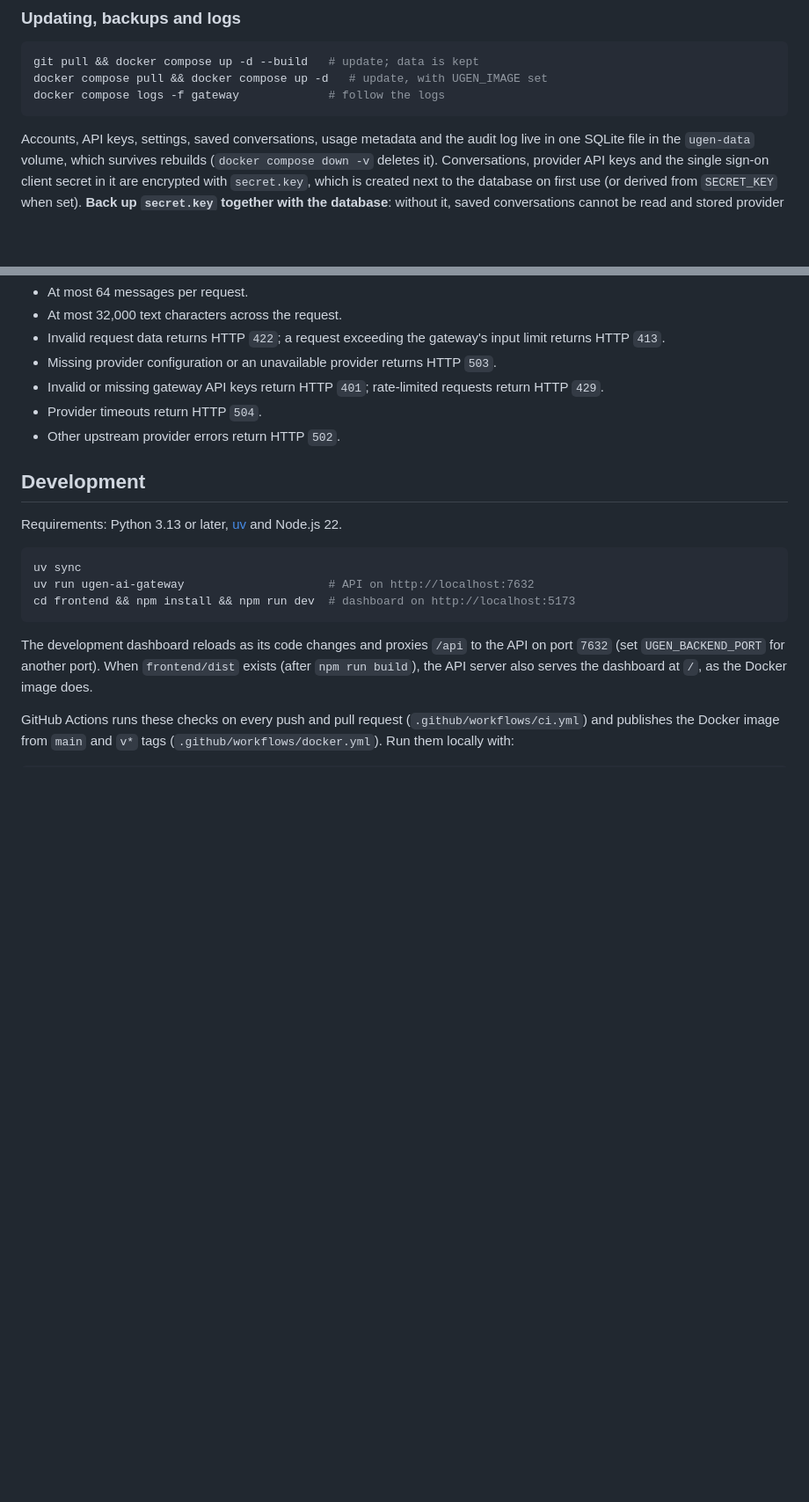
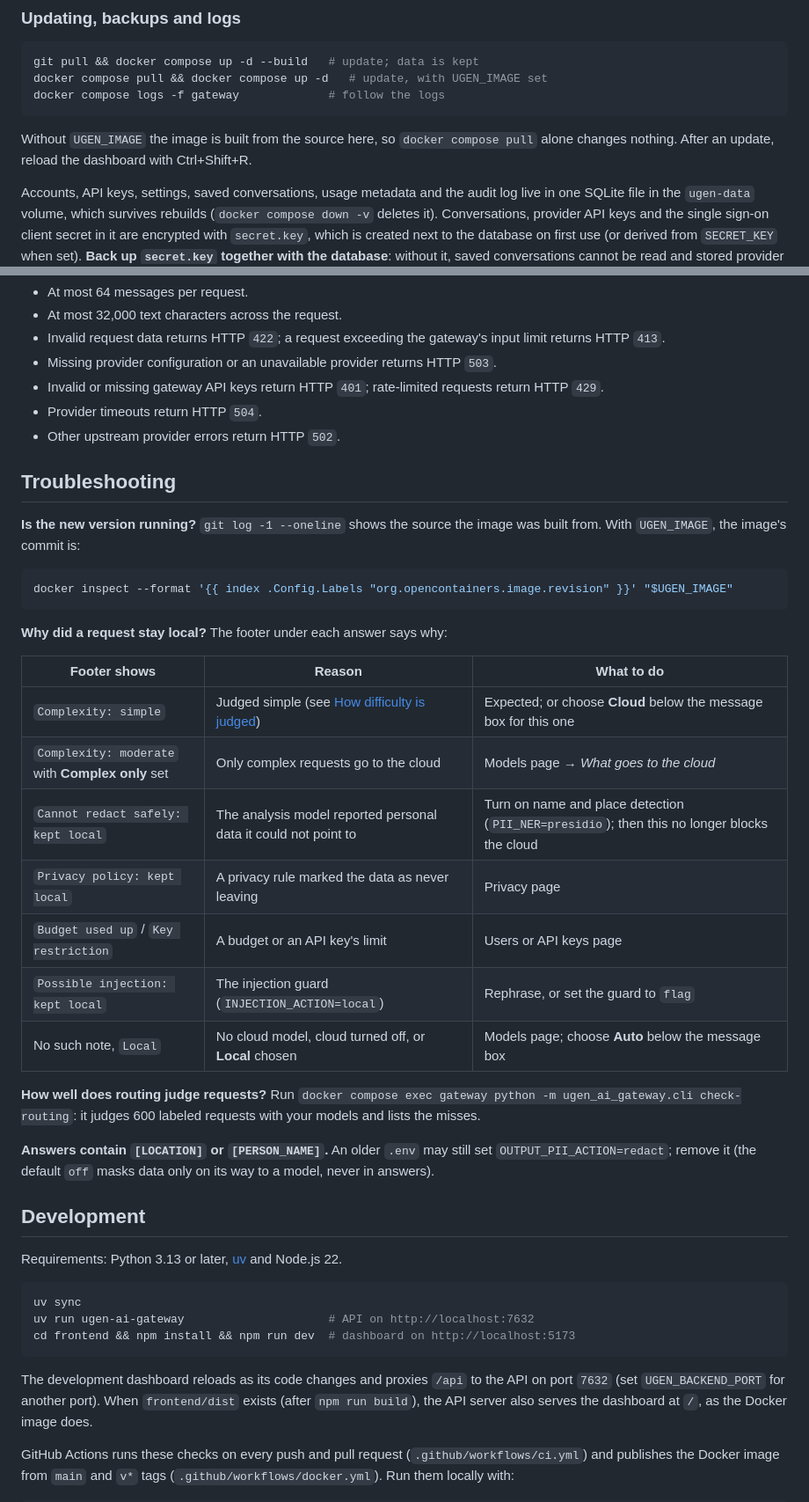
Before and after one commit to baihufox3210/ugen-ai-gateway, a Markdown page: README.md, 2 parts joined by grey strips. Shown at 88% size. Rendered like a GitHub page; blank space fills up the shorter version.

Commit message:
README: troubleshooting for updates and local routing
Explain that `docker compose pull` alone does not update a locally built
image, how to check which version runs, what each answer footer note means
when a request stays local, how to measure routing with check-routing, and
how to stop answers being masked by an old OUTPUT_PII_ACTION setting.

Co-Authored-By: Claude Opus 5.5 <noreply@anthropic.com>
Claude-Session: https://claude.ai/code/session_017e2zCEP8yPfiZzMp9MQeTb

````diff
--- a/README.md
+++ b/README.md
@@ -116,6 +116,10 @@ git pull && docker compose up -d --build   # update; data is kept
 docker compose pull && docker compose up -d   # update, with UGEN_IMAGE set
 docker compose logs -f gateway             # follow the logs
 ```
+
+Without `UGEN_IMAGE` the image is built from the source here, so
+`docker compose pull` alone changes nothing. After an update, reload the
+dashboard with Ctrl+Shift+R.
 
 Accounts, API keys, settings, saved conversations, usage metadata and the
 audit log live in one SQLite file in the `ugen-data` volume, which survives
@@ -883,6 +887,35 @@ not a guarantee that every sensitive value will be recognized.
 - Provider timeouts return HTTP `504`.
 - Other upstream provider errors return HTTP `502`.
 
+## Troubleshooting
+
+**Is the new version running?** `git log -1 --oneline` shows the source the
+image was built from. With `UGEN_IMAGE`, the image's commit is:
+
+```sh
+docker inspect --format '{{ index .Config.Labels "org.opencontainers.image.revision" }}' "$UGEN_IMAGE"
+```
+
+**Why did a request stay local?** The footer under each answer says why:
+
+| Footer shows | Reason | What to do |
+| --- | --- | --- |
+| `Complexity: simple` | Judged simple (see [How difficulty is judged](#routing-behavior)) | Expected; or choose **Cloud** below the message box for this one |
+| `Complexity: moderate` with **Complex only** set | Only complex requests go to the cloud | Models page → *What goes to the cloud* |
+| `Cannot redact safely: kept local` | The analysis model reported personal data it could not point to | Turn on name and place detection (`PII_NER=presidio`); then this no longer blocks the cloud |
+| `Privacy policy: kept local` | A privacy rule marked the data as never leaving | Privacy page |
+| `Budget used up` / `Key restriction` | A budget or an API key's limit | Users or API keys page |
+| `Possible injection: kept local` | The injection guard (`INJECTION_ACTION=local`) | Rephrase, or set the guard to `flag` |
+| No such note, `Local` | No cloud model, cloud turned off, or **Local** chosen | Models page; choose **Auto** below the message box |
+
+**How well does routing judge requests?** Run
+`docker compose exec gateway python -m ugen_ai_gateway.cli check-routing`:
+it judges 600 labeled requests with your models and lists the misses.
+
+**Answers contain `[LOCATION]` or `[PERSON_NAME]`.** An older `.env` may still
+set `OUTPUT_PII_ACTION=redact`; remove it (the default `off` masks data only
+on its way to a model, never in answers).
+
 ## Development
 
 Requirements: Python 3.13 or later, [uv](https://docs.astral.sh/uv/) and
````
